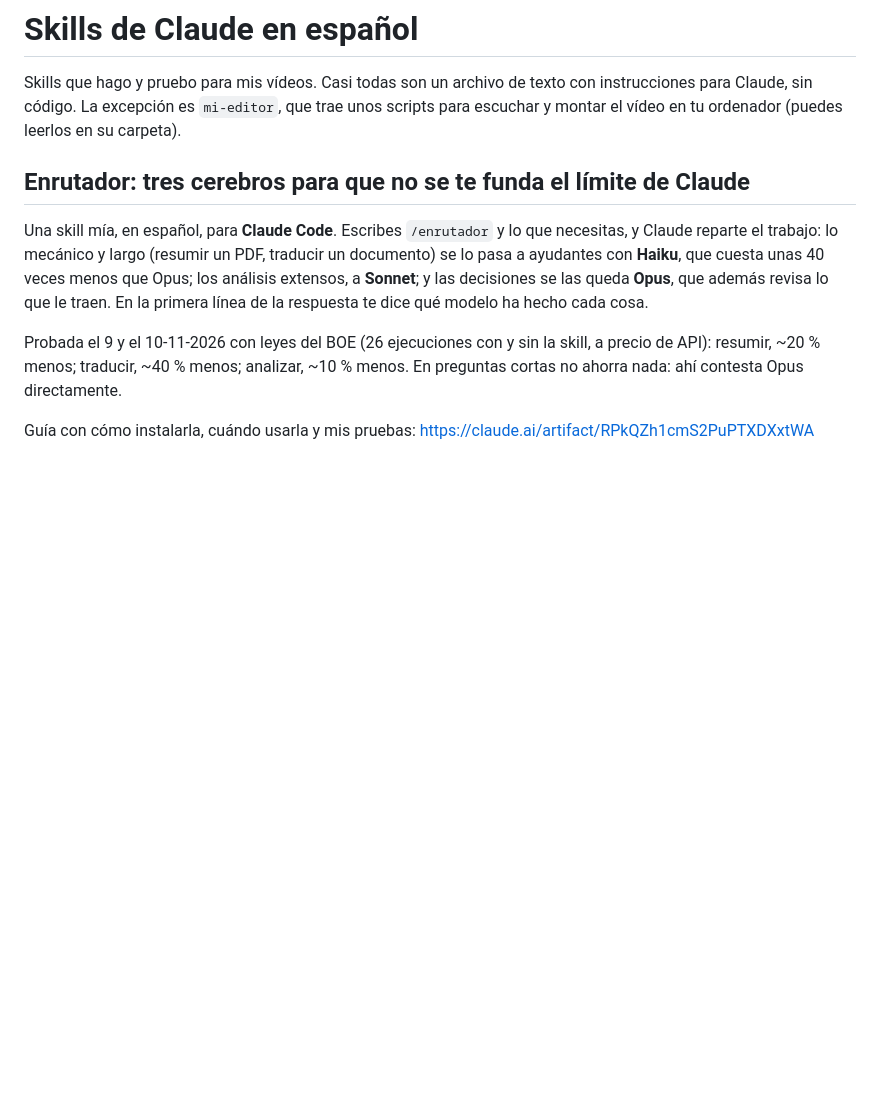
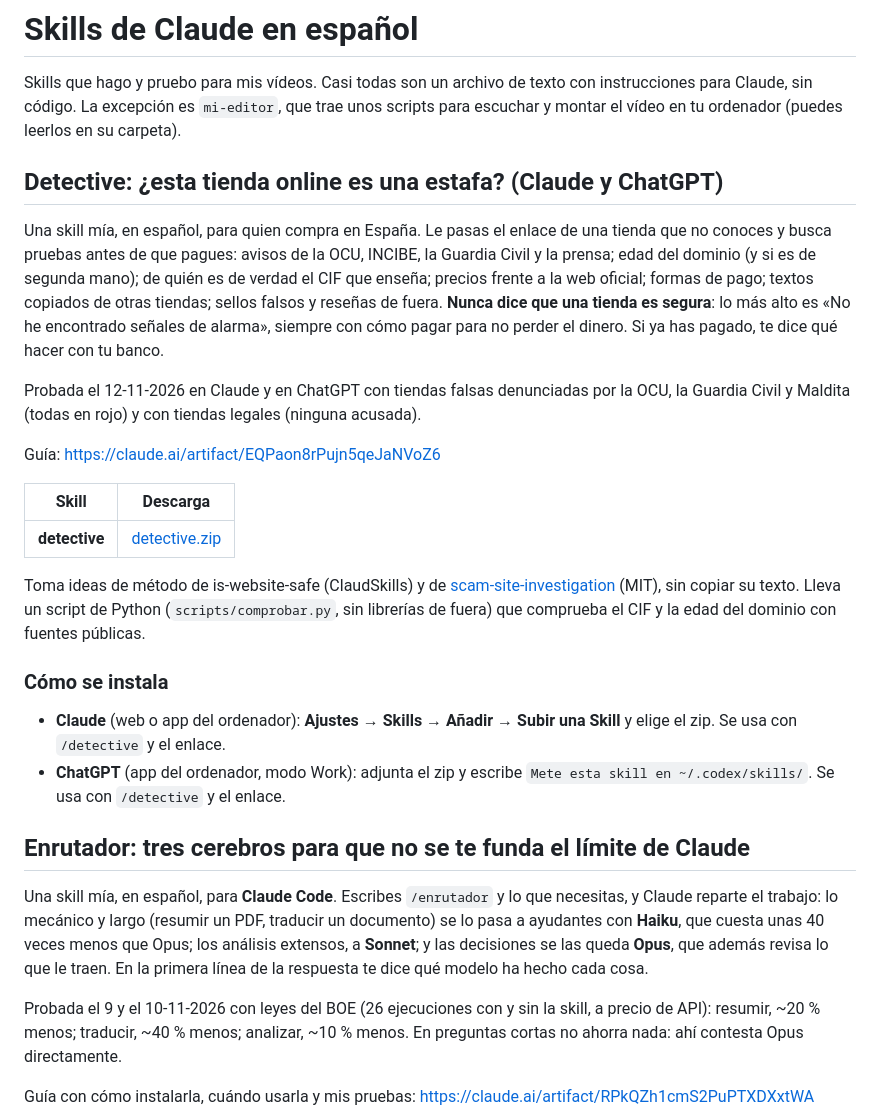
Before and after one commit to victorcorralsocial/skills-claude, a Markdown page: README.md, the part around the change. Rendered like a GitHub page; blank space fills up the shorter version.

Commit message:
README: el detective (guía y descarga de la v14)

```diff
--- a/README.md
+++ b/README.md
@@ -2,6 +2,24 @@
 
 Skills que hago y pruebo para mis vídeos. Casi todas son un archivo de texto con instrucciones para Claude, sin código. La excepción es `mi-editor`, que trae unos scripts para escuchar y montar el vídeo en tu ordenador (puedes leerlos en su carpeta).
 
+
+## Detective: ¿esta tienda online es una estafa? (Claude y ChatGPT)
+
+Una skill mía, en español, para quien compra en España. Le pasas el enlace de una tienda que no conoces y busca pruebas antes de que pagues: avisos de la OCU, INCIBE, la Guardia Civil y la prensa; edad del dominio (y si es de segunda mano); de quién es de verdad el CIF que enseña; precios frente a la web oficial; formas de pago; textos copiados de otras tiendas; sellos falsos y reseñas de fuera. **Nunca dice que una tienda es segura**: lo más alto es «No he encontrado señales de alarma», siempre con cómo pagar para no perder el dinero. Si ya has pagado, te dice qué hacer con tu banco.
+
+Probada el 12-11-2026 en Claude y en ChatGPT con tiendas falsas denunciadas por la OCU, la Guardia Civil y Maldita (todas en rojo) y con tiendas legales (ninguna acusada).
+
+Guía: https://claude.ai/artifact/EQPaon8rPujn5qeJaNVoZ6
+
+| Skill | Descarga |
+|---|---|
+| **detective** | [detective.zip](https://github.com/victorcorralsocial/skills-claude/releases/download/v14/detective.zip) |
+
+Toma ideas de método de is-website-safe (ClaudSkills) y de [scam-site-investigation](https://github.com/rickyananda/hermes-skills) (MIT), sin copiar su texto. Lleva un script de Python (`scripts/comprobar.py`, sin librerías de fuera) que comprueba el CIF y la edad del dominio con fuentes públicas.
+
+### Cómo se instala
+- **Claude** (web o app del ordenador): **Ajustes → Skills → Añadir → Subir una Skill** y elige el zip. Se usa con `/detective` y el enlace.
+- **ChatGPT** (app del ordenador, modo Work): adjunta el zip y escribe `Mete esta skill en ~/.codex/skills/`. Se usa con `/detective` y el enlace.
 
 ## Enrutador: tres cerebros para que no se te funda el límite de Claude
 
```
